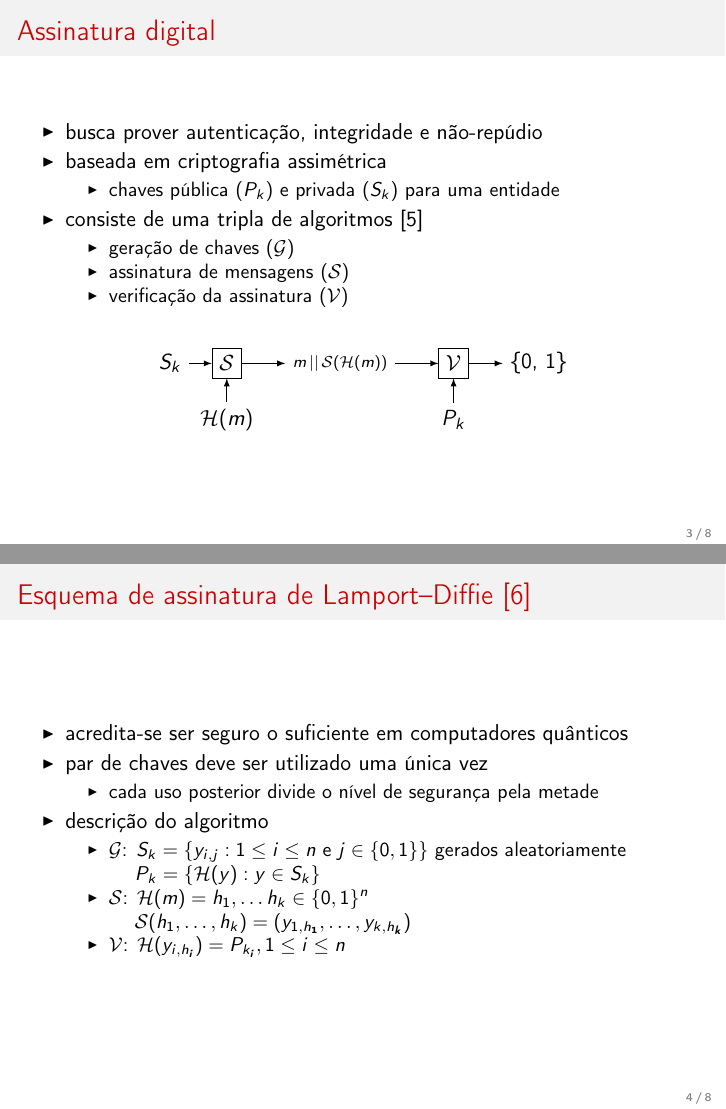
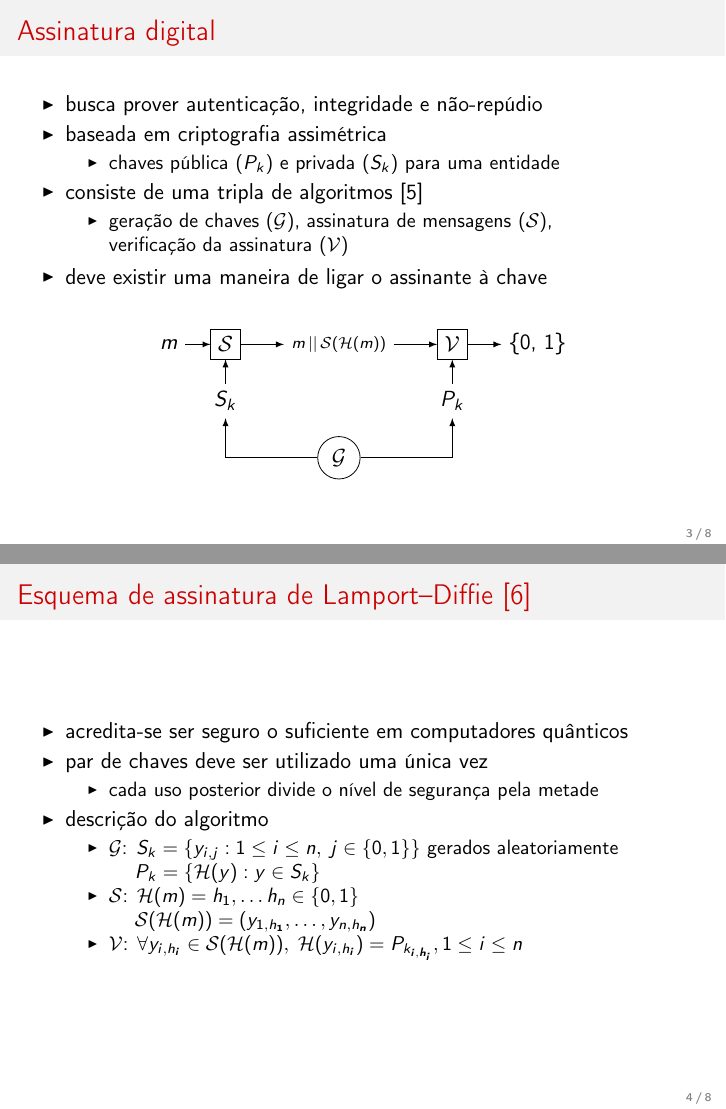
Before and after one commit to zambonin/bsc, LaTeX slides (slides/introduction.tex): pages 4 and 5 of 9, joined at a grey line. The pictures show the PDF file slides/introduction.pdf that the author committed with the source.

Commit message:
slides: fix notation and diagrams

```diff
--- a/slides/introduction.tex
+++ b/slides/introduction.tex
@@ -100,22 +100,26 @@
     \end{itemize}
     \item consiste de uma tripla de algoritmos \cite{Goldreich2004}
     \begin{itemize}
-      \item geração de chaves ($\mathcal{G}$)
-      \item assinatura de mensagens ($\mathcal{S}$)
-      \item verificação da assinatura ($\mathcal{V}$)
+      \item geração de chaves ($\mathcal{G}$),
+          assinatura de mensagens ($\mathcal{S}$), \\
+          verificação da assinatura ($\mathcal{V}$)
     \end{itemize}
+    \item deve existir uma maneira de ligar o assinante à chave
   \end{itemize}
 
   \begin{figure}
     \begin{tikzpicture}
-      \node (sk) at (-1, 0) {$S_{k}$};
+      \node (sk) at (0, -1) {$S_{k}$};
       \node (pk) at (4, -1) {$P_{k}$};
-      \node (hm) at (0, -1) {$\mathcal{H}(m)$};
+      \node (hm) at (-1, 0) {$m$};
       \node[draw] (sig) at (0, 0) {$\mathcal{S}$};
       \node (ds) at (2, 0) {\scriptsize{$m \concat
         \mathcal{S}(\mathcal{H}(m))$}};
+      \node[draw, circle] (ger) at (2, -2) {$\mathcal{G}$};
       \node[draw] (ver) at (4, 0) {$\mathcal{V}$};
       \node (res) at (5.5, 0) {\{0, 1\}};
+      \draw[-latex] (ger) to (0, -2) to (sk);
+      \draw[-latex] (ger) to (4, -2) to (pk);
       \draw[-latex] (sk) -- (sig);
       \draw[-latex] (hm) -- (sig);
       \draw[-latex] (sig) -- (ds);
@@ -137,7 +141,9 @@
     \end{itemize}
     \item descrição do algoritmo
     \begin{itemize}
-      \item $\mathcal{G}$: $S_{k} = \{y_{i, j} : 1 \leq i \leq n$ e
-        $j \in \{0, 1\}\}$ gerados aleatoriamente \\
+      \item $\mathcal{G}$: $S_{k} = \{y_{i, j} : 1 \leq i \leq n, \;
+        j \in \{0, 1\}\}$ gerados aleatoriamente \\
         \hspace{1.3em}$P_{k} = \{\mathcal{H}(y) : y \in S_{k}\}$
     \item $\mathcal{S}$: $\mathcal{H}(m)
+        = h_{1}, \dots h_{n} \in \{0, 1\}$ \\
+        \hspace{1.3em}$\mathcal{S}(\mathcal{H}(m))
```
Also changed, not shown: slides/introduction.pdf, slides/introduction.tex (11 more changed lines).
